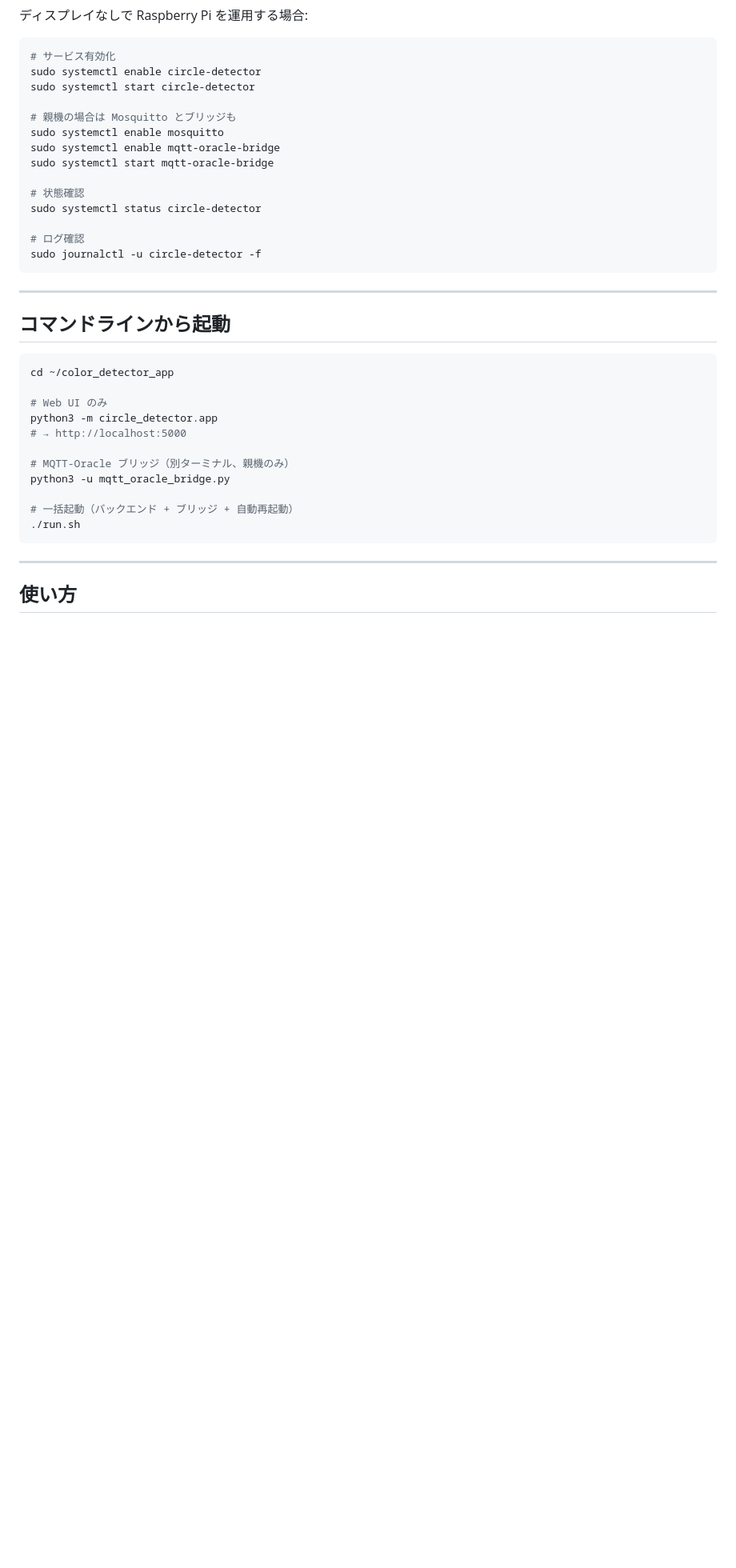
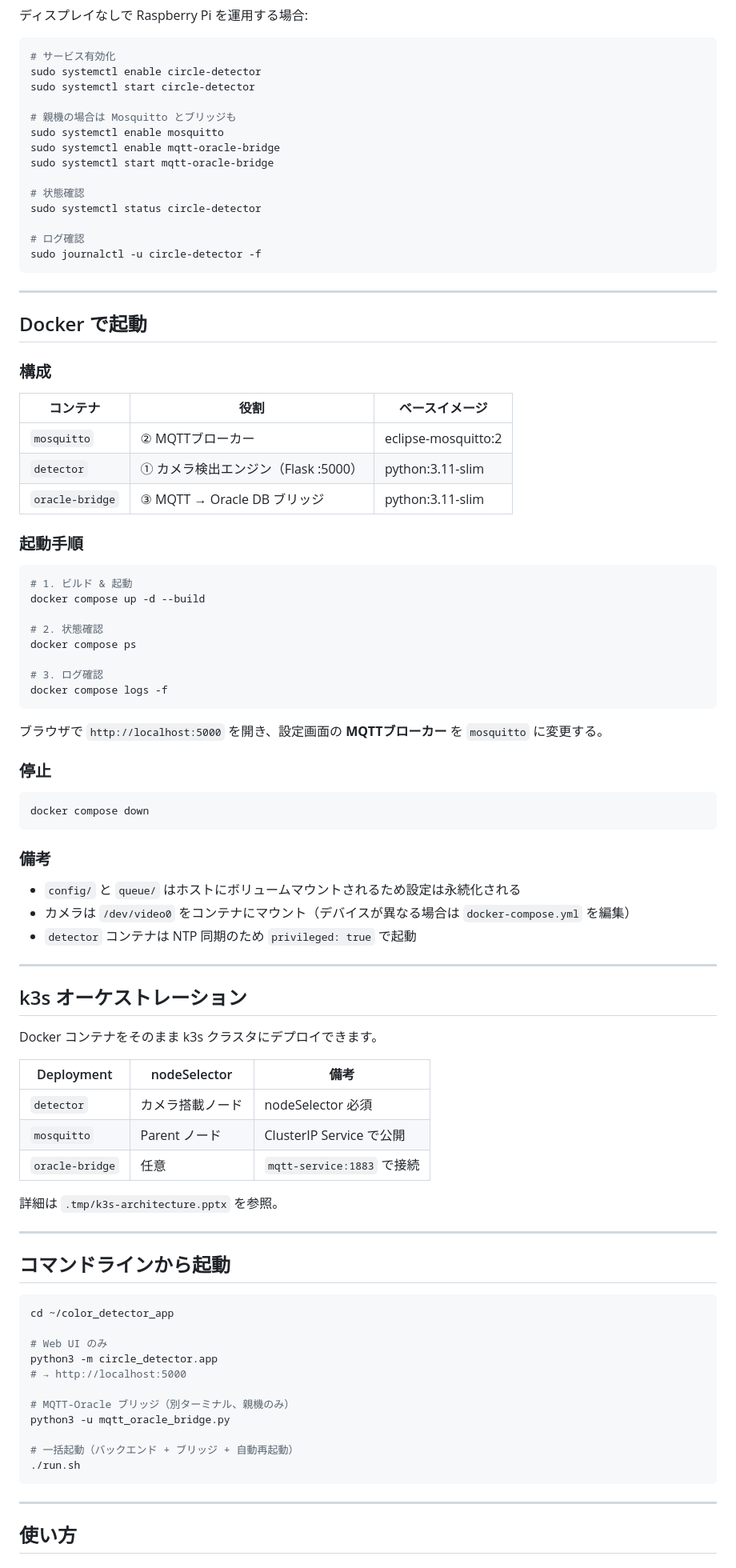
Before and after one commit to Masa-1021/color-detector-app, a Markdown page: README.md, the part around one of its changes. Shown at 80% size. Drawn GitHub-style; blank space fills up the shorter version.

Commit message:
Update README: add Docker and k3s orchestration sections
Co-Authored-By: Claude Sonnet 4.6 <noreply@anthropic.com>

````diff
--- a/README.md
+++ b/README.md
@@ -261,6 +261,59 @@ sudo journalctl -u circle-detector -f
 
 ---
 
+## Docker で起動
+
+### 構成
+
+| コンテナ | 役割 | ベースイメージ |
+|---------|------|--------------|
+| `mosquitto` | ② MQTTブローカー | eclipse-mosquitto:2 |
+| `detector` | ① カメラ検出エンジン（Flask :5000） | python:3.11-slim |
+| `oracle-bridge` | ③ MQTT → Oracle DB ブリッジ | python:3.11-slim |
+
+### 起動手順
+
+```bash
+# 1. ビルド & 起動
+docker compose up -d --build
+
+# 2. 状態確認
+docker compose ps
+
+# 3. ログ確認
+docker compose logs -f
+```
+
+ブラウザで `http://localhost:5000` を開き、設定画面の **MQTTブローカー** を `mosquitto` に変更する。
+
+### 停止
+
+```bash
+docker compose down
+```
+
+### 備考
+
+- `config/` と `queue/` はホストにボリュームマウントされるため設定は永続化される
+- カメラは `/dev/video0` をコンテナにマウント（デバイスが異なる場合は `docker-compose.yml` を編集）
+- `detector` コンテナは NTP 同期のため `privileged: true` で起動
+
+---
+
+## k3s オーケストレーション
+
+Docker コンテナをそのまま k3s クラスタにデプロイできます。
+
+| Deployment | nodeSelector | 備考 |
+|-----------|-------------|------|
+| `detector` | カメラ搭載ノード | nodeSelector 必須 |
+| `mosquitto` | Parent ノード | ClusterIP Service で公開 |
+| `oracle-bridge` | 任意 | `mqtt-service:1883` で接続 |
+
+詳細は `.tmp/k3s-architecture.pptx` を参照。
+
+---
+
 ## コマンドラインから起動
 
 ```bash
````
Also changed, not shown: other parts of README.md (+7 -0 lines).
